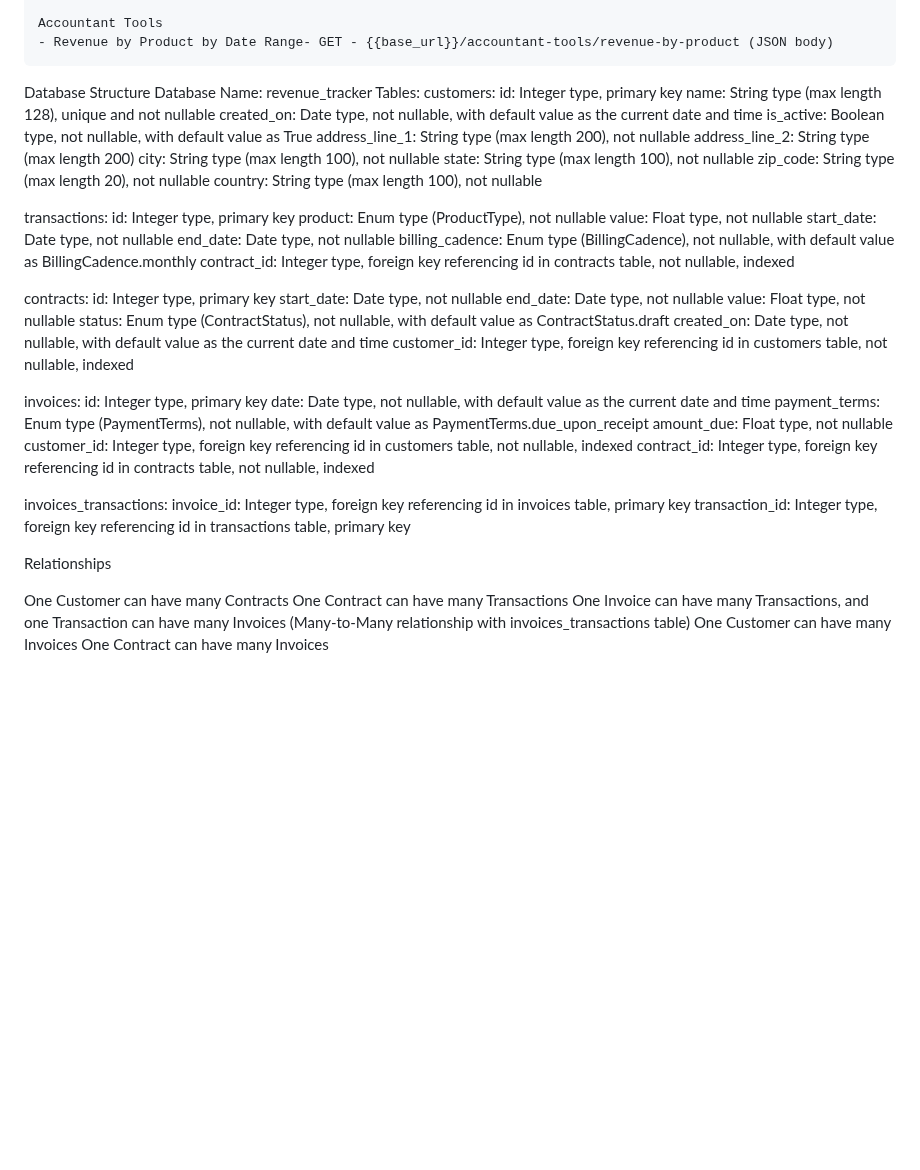
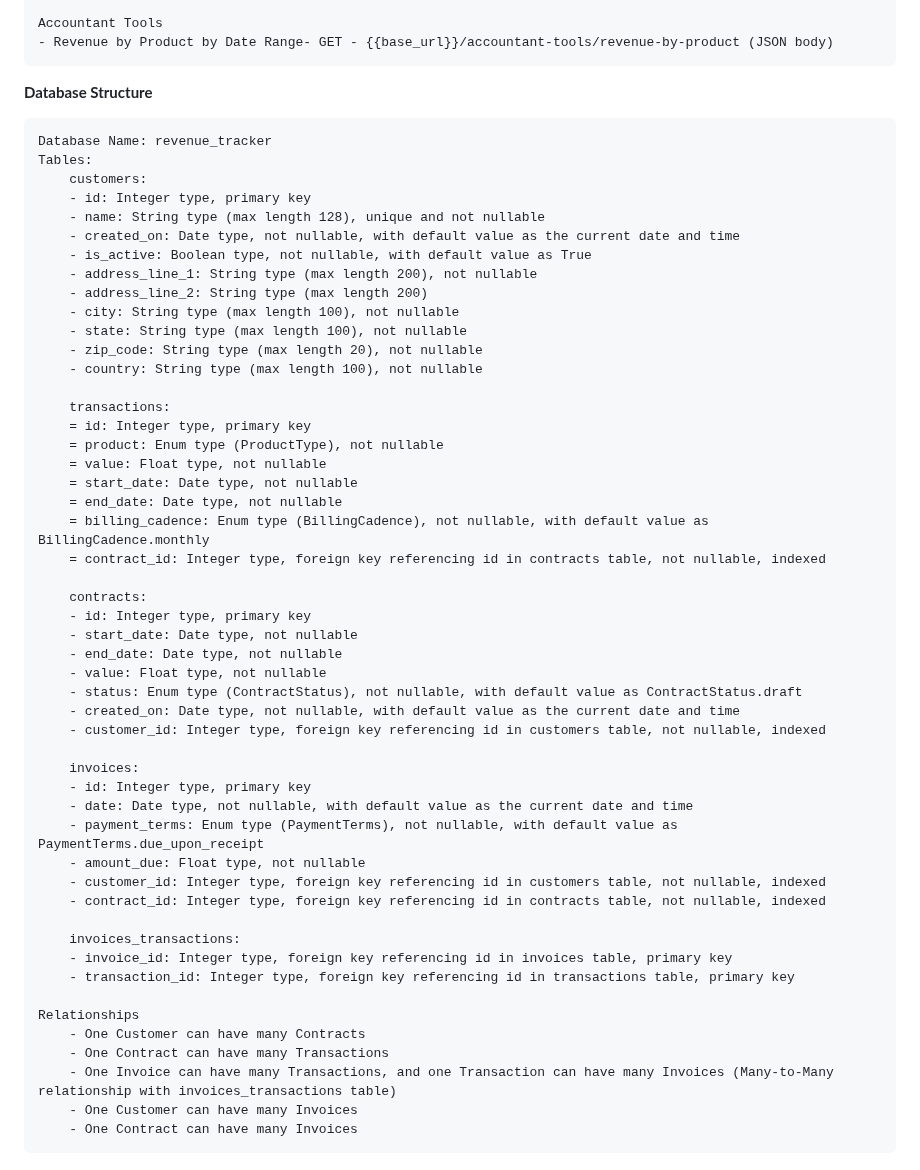
Before and after one commit to maxdame/revtracker_flask, a Markdown page: README.md, the part around the change. GitHub-like rendering; blank space fills up the shorter version.

```diff
--- a/README.md
+++ b/README.md
@@ -71,55 +71,55 @@ Ultimately, I envision integrating the application with Quickbooks Online. This
     Accountant Tools
     - Revenue by Product by Date Range- GET - {{base_url}}/accountant-tools/revenue-by-product (JSON body)
 
-Database Structure
-Database Name: revenue_tracker
-Tables:
-customers:
-id: Integer type, primary key
-name: String type (max length 128), unique and not nullable
-created_on: Date type, not nullable, with default value as the current date and time
-is_active: Boolean type, not nullable, with default value as True
-address_line_1: String type (max length 200), not nullable
-address_line_2: String type (max length 200)
-city: String type (max length 100), not nullable
-state: String type (max length 100), not nullable
-zip_code: String type (max length 20), not nullable
-country: String type (max length 100), not nullable
+**Database Structure**
 
-transactions:
-id: Integer type, primary key
-product: Enum type (ProductType), not nullable
-value: Float type, not nullable
-start_date: Date type, not nullable
-end_date: Date type, not nullable
-billing_cadence: Enum type (BillingCadence), not nullable, with default value as BillingCadence.monthly
-contract_id: Integer type, foreign key referencing id in contracts table, not nullable, indexed
+    Database Name: revenue_tracker
+    Tables:
+        customers:
+        - id: Integer type, primary key
+        - name: String type (max length 128), unique and not nullable
+        - created_on: Date type, not nullable, with default value as the current date and time
+        - is_active: Boolean type, not nullable, with default value as True
+        - address_line_1: String type (max length 200), not nullable
+        - address_line_2: String type (max length 200)
+        - city: String type (max length 100), not nullable
+        - state: String type (max length 100), not nullable
+        - zip_code: String type (max length 20), not nullable
+        - country: String type (max length 100), not nullable
 
-contracts:
-id: Integer type, primary key
-start_date: Date type, not nullable
-end_date: Date type, not nullable
-value: Float type, not nullable
-status: Enum type (ContractStatus), not nullable, with default value as ContractStatus.draft
-created_on: Date type, not nullable, with default value as the current date and time
-customer_id: Integer type, foreign key referencing id in customers table, not nullable, indexed
+        transactions:
+        = id: Integer type, primary key
+        = product: Enum type (ProductType), not nullable
+        = value: Float type, not nullable
+        = start_date: Date type, not nullable
+        = end_date: Date type, not nullable
+        = billing_cadence: Enum type (BillingCadence), not nullable, with default value as BillingCadence.monthly
+        = contract_id: Integer type, foreign key referencing id in contracts table, not nullable, indexed
 
-invoices:
-id: Integer type, primary key
-date: Date type, not nullable, with default value as the current date and time
-payment_terms: Enum type (PaymentTerms), not nullable, with default value as PaymentTerms.due_upon_receipt
-amount_due: Float type, not nullable
-customer_id: Integer type, foreign key referencing id in customers table, not nullable, indexed
-contract_id: Integer type, foreign key referencing id in contracts table, not nullable, indexed
+        contracts:
+        - id: Integer type, primary key
+        - start_date: Date type, not nullable
+        - end_date: Date type, not nullable
+        - value: Float type, not nullable
+        - status: Enum type (ContractStatus), not nullable, with default value as ContractStatus.draft
+        - created_on: Date type, not nullable, with default value as the current date and time
+        - customer_id: Integer type, foreign key referencing id in customers table, not nullable, indexed
 
-invoices_transactions:
-invoice_id: Integer type, foreign key referencing id in invoices table, primary key
-transaction_id: Integer type, foreign key referencing id in transactions table, primary key
+        invoices:
+        - id: Integer type, primary key
+        - date: Date type, not nullable, with default value as the current date and time
+        - payment_terms: Enum type (PaymentTerms), not nullable, with default value as PaymentTerms.due_upon_receipt
+        - amount_due: Float type, not nullable
+        - customer_id: Integer type, foreign key referencing id in customers table, not nullable, indexed
+        - contract_id: Integer type, foreign key referencing id in contracts table, not nullable, indexed
 
-Relationships
+        invoices_transactions:
+        - invoice_id: Integer type, foreign key referencing id in invoices table, primary key
+        - transaction_id: Integer type, foreign key referencing id in transactions table, primary key
 
-One Customer can have many Contracts
-One Contract can have many Transactions
-One Invoice can have many Transactions, and one Transaction can have many Invoices (Many-to-Many relationship with invoices_transactions table)
-One Customer can have many Invoices
-One Contract can have many Invoices
+    Relationships
+        - One Customer can have many Contracts
+        - One Contract can have many Transactions
+        - One Invoice can have many Transactions, and one Transaction can have many Invoices (Many-to-Many relationship with invoices_transactions table)
+        - One Customer can have many Invoices
+        - One Contract can have many Invoices
```
